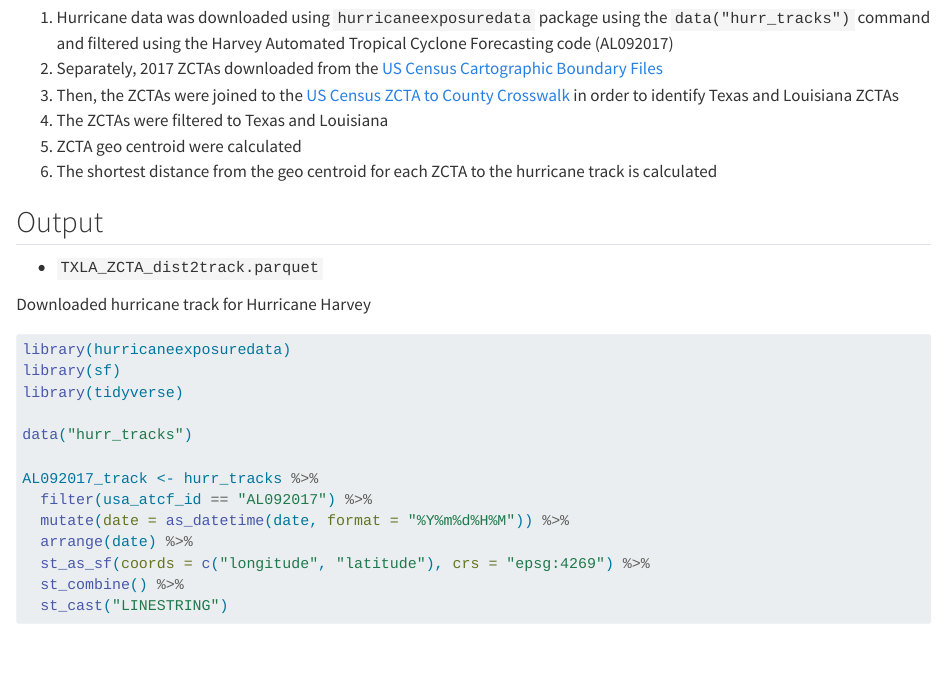
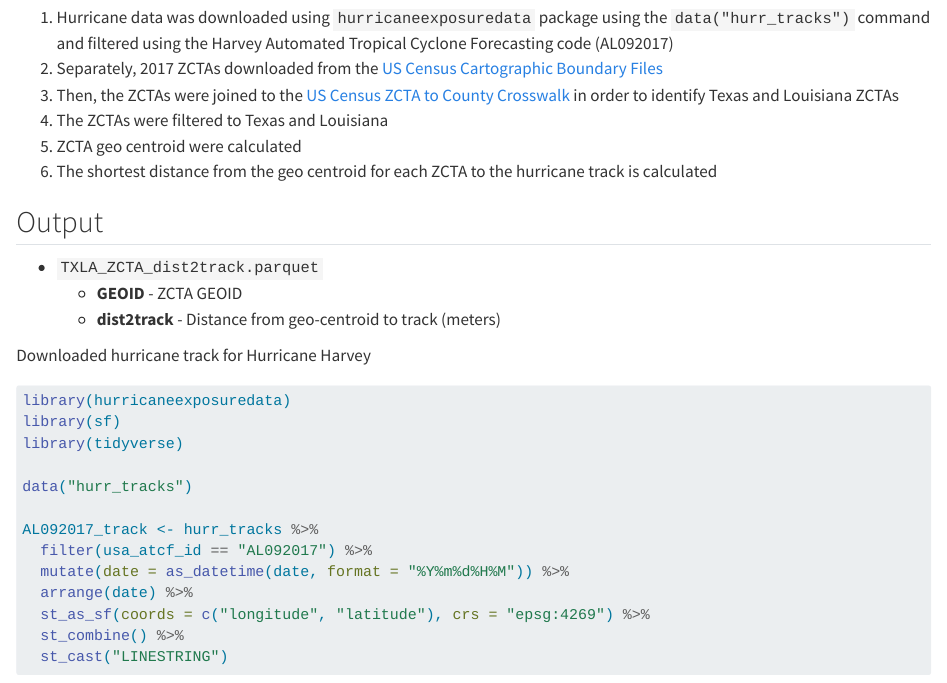
Before and after one commit to CEHI-code-repos/HurricaneHarveyExposureMeasures, a Quarto document (distance.qmd): the page in a window 1100 px wide, from 320 px down. Rendered offline with R 4.5, knitr and Pandoc in place of Quarto, with nearby package versions; some code elsewhere in the file could not run offline.

Commit message:
documentation changes

````diff
--- a/distance.qmd
+++ b/distance.qmd
@@ -25,6 +25,8 @@ execute:
 ## Output
 
 -   `TXLA_ZCTA_dist2track.parquet`
+    -   **GEOID** - ZCTA GEOID
+    -   **dist2track** - Distance from geo-centroid to track (meters)
 
 Downloaded hurricane track for Hurricane Harvey
 ```{r}
````
Also changed, not shown: docs/search.json, 1 other file.
